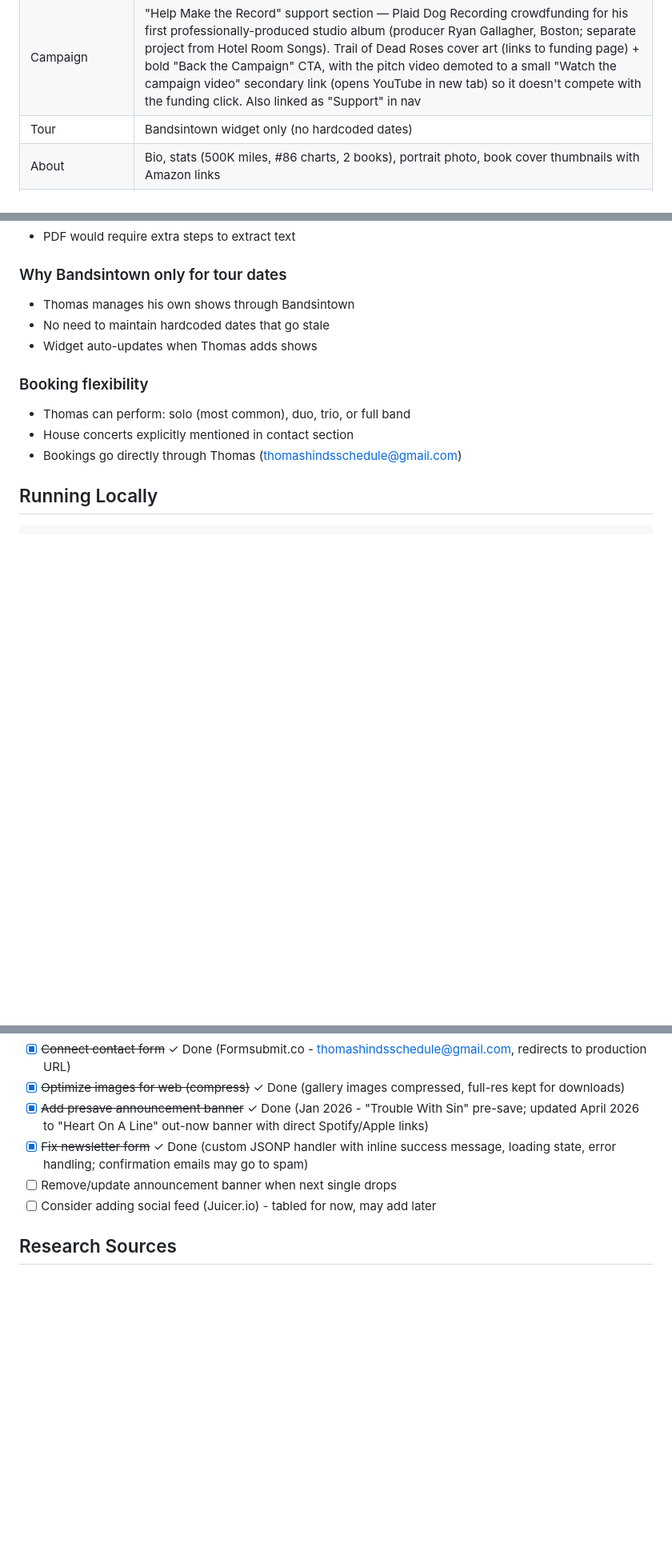
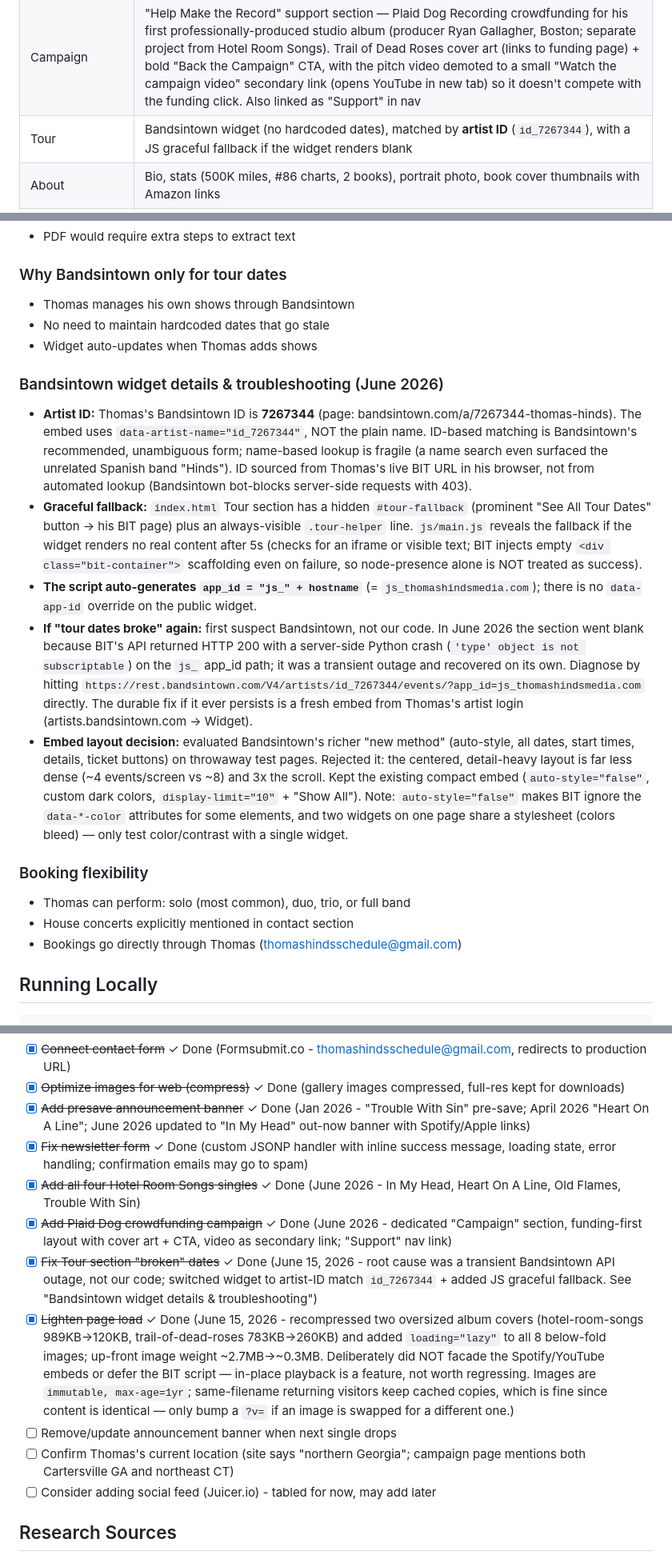
Before and after one commit to charles-hood/thomashindsmedia-website, a Markdown page: CLAUDE.md, 3 parts joined by grey strips. Shown at 80% size. Drawn GitHub-style; blank space fills up the shorter version.

Commit message:
docs: record Tour widget fix + page-load optimization (June 15)
- Tour: document artist-ID match (id_7267344), graceful fallback, BIT
  outage troubleshooting, and the embed-layout decision (kept dense).
- Mark Tour fix and page-load lightening done in the TODO list.
- Fold in pending doc edits (In My Head banner, four singles, Plaid Dog
  campaign, location TODO) and bump the last-updated date.

Co-Authored-By: Claude Opus 4.8 (1M context) <noreply@anthropic.com>

```diff
--- a/CLAUDE.md
+++ b/CLAUDE.md
@@ -121,7 +121,7 @@ Evolved from initial dark/warm to a more refined editorial aesthetic evoking wor
 | Hero | Full-screen intro with streaming links, CTAs, moody hotel room background (landscape) |
 | Music | 4-album grid (Hotel Room Songs card with "Album Coming 2026" badge + 4 released singles: In My Head, Heart On A Line, Old Flames, Trouble With Sin, plus 3 past releases) with Spotify embed |
 | Campaign | "Help Make the Record" support section — Plaid Dog Recording crowdfunding for his first professionally-produced studio album (producer Ryan Gallagher, Boston; separate project from Hotel Room Songs). Trail of Dead Roses cover art (links to funding page) + bold "Back the Campaign" CTA, with the pitch video demoted to a small "Watch the campaign video" secondary link (opens YouTube in new tab) so it doesn't compete with the funding click. Also linked as "Support" in nav |
-| Tour | Bandsintown widget only (no hardcoded dates) |
+| Tour | Bandsintown widget (no hardcoded dates), matched by **artist ID** (`id_7267344`), with a JS graceful fallback if the widget renders blank |
 | About | Bio, stats (500K miles, #86 charts, 2 books), portrait photo, book cover thumbnails with Amazon links |
 | Press/EPK | Downloadable bios (TXT), photo gallery (15 images via lightbox), EPK/one-sheet (HTML+PDF) |
 | Videos | Featured video + YouTube channel embed |
@@ -254,6 +254,13 @@ Created downloadable Electronic Press Kit materials:
 - No need to maintain hardcoded dates that go stale
 - Widget auto-updates when Thomas adds shows
 
+### Bandsintown widget details & troubleshooting (June 2026)
+- **Artist ID:** Thomas's Bandsintown ID is **7267344** (page: bandsintown.com/a/7267344-thomas-hinds). The embed uses `data-artist-name="id_7267344"`, NOT the plain name. ID-based matching is Bandsintown's recommended, unambiguous form; name-based lookup is fragile (a name search even surfaced the unrelated Spanish band "Hinds"). ID sourced from Thomas's live BIT URL in his browser, not from automated lookup (Bandsintown bot-blocks server-side requests with 403).
+- **Graceful fallback:** `index.html` Tour section has a hidden `#tour-fallback` (prominent "See All Tour Dates" button → his BIT page) plus an always-visible `.tour-helper` line. `js/main.js` reveals the fallback if the widget renders no real content after 5s (checks for an iframe or visible text; BIT injects empty `<div class="bit-container">` scaffolding even on failure, so node-presence alone is NOT treated as success).
+- **The script auto-generates `app_id = "js_" + hostname`** (= `js_thomashindsmedia.com`); there is no `data-app-id` override on the public widget.
+- **If "tour dates broke" again:** first suspect Bandsintown, not our code. In June 2026 the section went blank because BIT's API returned HTTP 200 with a server-side Python crash (`'type' object is not subscriptable`) on the `js_` app_id path; it was a transient outage and recovered on its own. Diagnose by hitting `https://rest.bandsintown.com/V4/artists/id_7267344/events/?app_id=js_thomashindsmedia.com` directly. The durable fix if it ever persists is a fresh embed from Thomas's artist login (artists.bandsintown.com → Widget).
+- **Embed layout decision:** evaluated Bandsintown's richer "new method" (auto-style, all dates, start times, details, ticket buttons) on throwaway test pages. Rejected it: the centered, detail-heavy layout is far less dense (~4 events/screen vs ~8) and 3x the scroll. Kept the existing compact embed (`auto-style="false"`, custom dark colors, `display-limit="10"` + "Show All"). Note: `auto-style="false"` makes BIT ignore the `data-*-color` attributes for some elements, and two widgets on one page share a stylesheet (colors bleed) — only test color/contrast with a single widget.
+
 ### Booking flexibility
 - Thomas can perform: solo (most common), duo, trio, or full band
 - House concerts explicitly mentioned in contact section
@@ -298,9 +305,14 @@ EOF
 - [x] ~~Add book covers to About section~~ ✓ Done (thumbnails with Amazon links)
 - [x] ~~Connect contact form~~ ✓ Done (Formsubmit.co - thomashindsschedule@gmail.com, redirects to production URL)
 - [x] ~~Optimize images for web (compress)~~ ✓ Done (gallery images compressed, full-res kept for downloads)
-- [x] ~~Add presave announcement banner~~ ✓ Done (Jan 2026 - "Trouble With Sin" pre-save; updated April 2026 to "Heart On A Line" out-now banner with direct Spotify/Apple links)
+- [x] ~~Add presave announcement banner~~ ✓ Done (Jan 2026 - "Trouble With Sin" pre-save; April 2026 "Heart On A Line"; June 2026 updated to "In My Head" out-now banner with Spotify/Apple links)
 - [x] ~~Fix newsletter form~~ ✓ Done (custom JSONP handler with inline success message, loading state, error handling; confirmation emails may go to spam)
+- [x] ~~Add all four Hotel Room Songs singles~~ ✓ Done (June 2026 - In My Head, Heart On A Line, Old Flames, Trouble With Sin)
+- [x] ~~Add Plaid Dog crowdfunding campaign~~ ✓ Done (June 2026 - dedicated "Campaign" section, funding-first layout with cover art + CTA, video as secondary link; "Support" nav link)
+- [x] ~~Fix Tour section "broken" dates~~ ✓ Done (June 15, 2026 - root cause was a transient Bandsintown API outage, not our code; switched widget to artist-ID match `id_7267344` + added JS graceful fallback. See "Bandsintown widget details & troubleshooting")
+- [x] ~~Lighten page load~~ ✓ Done (June 15, 2026 - recompressed two oversized album covers (hotel-room-songs 989KB→120KB, trail-of-dead-roses 783KB→260KB) and added `loading="lazy"` to all 8 below-fold images; up-front image weight ~2.7MB→~0.3MB. Deliberately did NOT facade the Spotify/YouTube embeds or defer the BIT script — in-place playback is a feature, not worth regressing. Images are `immutable, max-age=1yr`; same-filename returning visitors keep cached copies, which is fine since content is identical — only bump a `?v=` if an image is swapped for a different one.)
 - [ ] Remove/update announcement banner when next single drops
+- [ ] Confirm Thomas's current location (site says "northern Georgia"; campaign page mentions both Cartersville GA and northeast CT)
 - [ ] Consider adding social feed (Juicer.io) - tabled for now, may add later
 
 ## Research Sources
```
Also changed, not shown: other parts of CLAUDE.md (+1 -1 lines).
